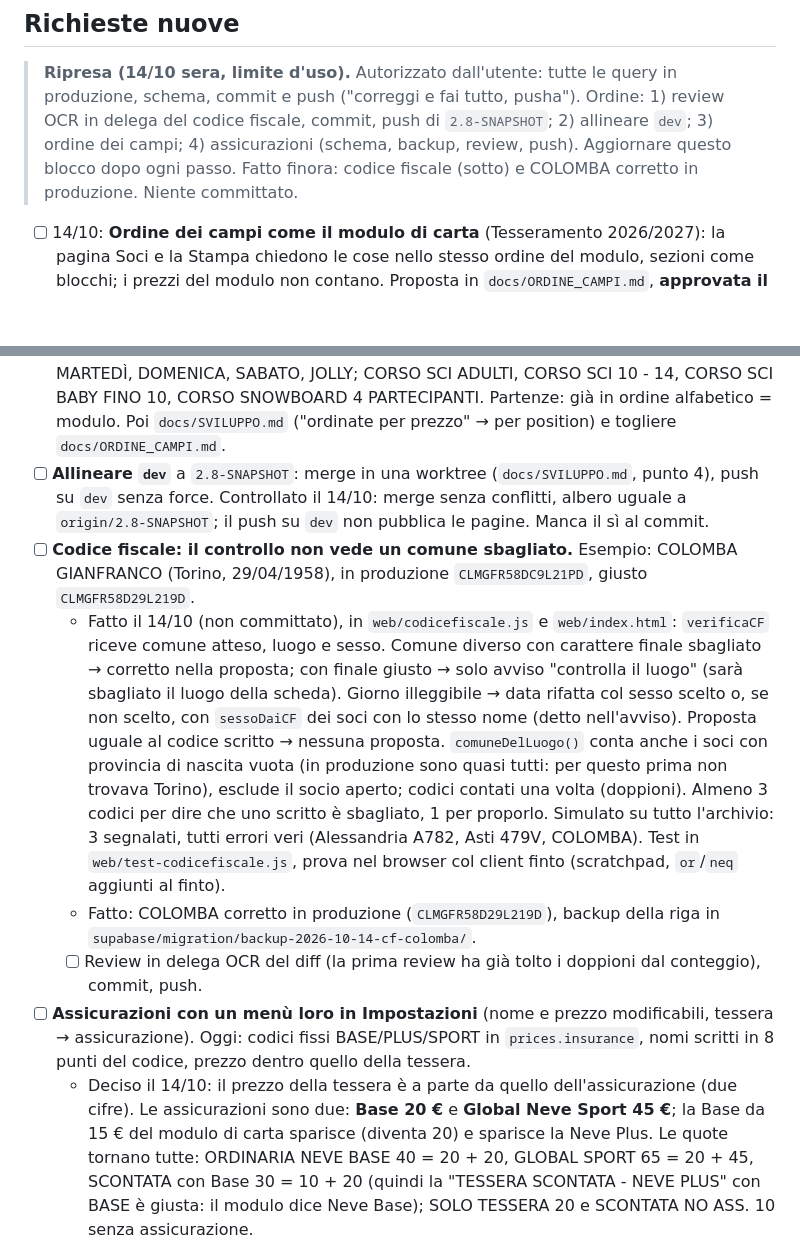
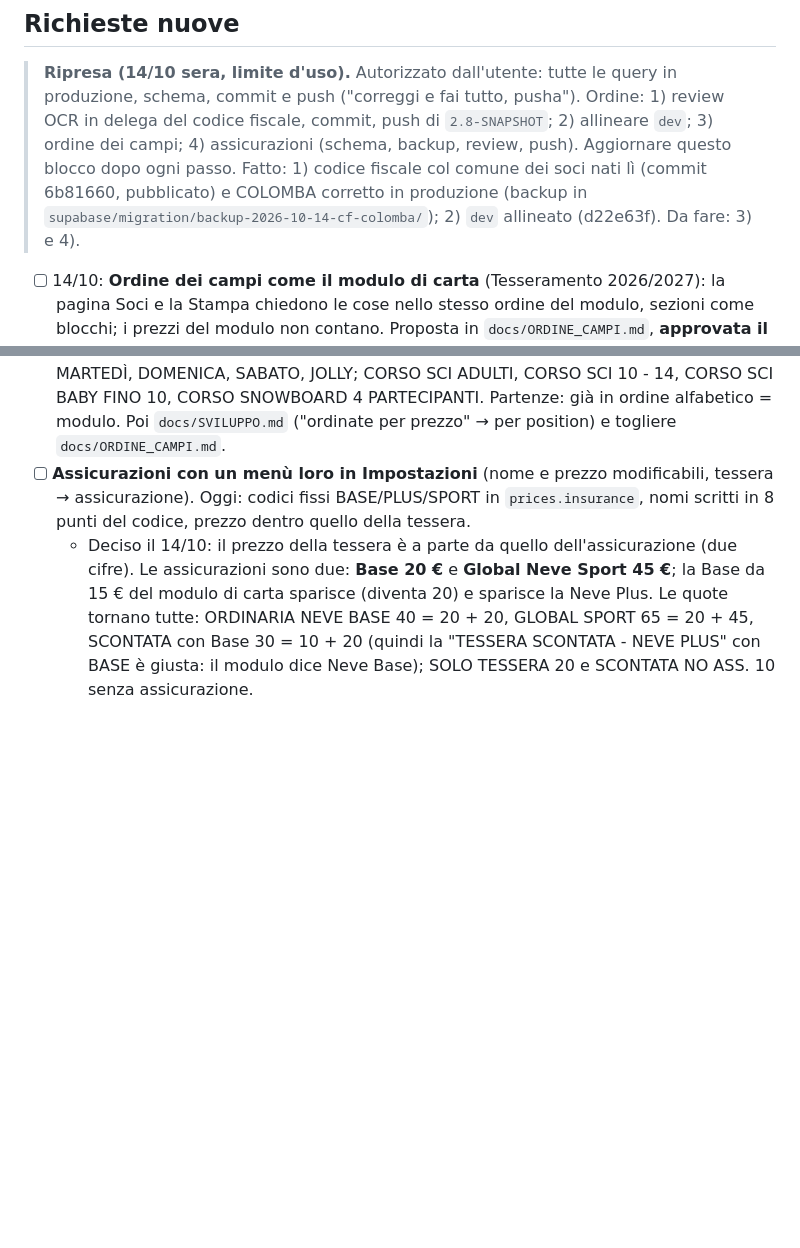
Before and after one commit to Darkglassd3v/sciclub-donbosco, a Markdown page: TODO.md, 2 parts joined by grey strips. Rendered like a GitHub page; blank space fills up the shorter version.

Commit message:
docs(todo): codice fiscale pubblicato e dev allineato [skip ci]
Co-Authored-By: Claude Opus 5.5 <noreply@anthropic.com>

```diff
--- a/TODO.md
+++ b/TODO.md
@@ -18,7 +18,9 @@
 > schema, commit e push ("correggi e fai tutto, pusha"). Ordine: 1) review OCR in delega del
 > codice fiscale, commit, push di `2.8-SNAPSHOT`; 2) allineare `dev`; 3) ordine dei campi;
 > 4) assicurazioni (schema, backup, review, push). Aggiornare questo blocco dopo ogni passo.
-> Fatto finora: codice fiscale (sotto) e COLOMBA corretto in produzione. Niente committato.
+> Fatto: 1) codice fiscale col comune dei soci nati lì (commit 6b81660, pubblicato) e COLOMBA
+> corretto in produzione (backup in `supabase/migration/backup-2026-10-14-cf-colomba/`);
+> 2) `dev` allineato (d22e63f). Da fare: 3) e 4).
 
 - [ ] 14/10: **Ordine dei campi come il modulo di carta** (Tesseramento 2026/2027): la pagina Soci
       e la Stampa chiedono le cose nello stesso ordine del modulo, sezioni come blocchi; i prezzi
@@ -36,26 +38,6 @@
       CORSO SCI BABY FINO 10, CORSO SNOWBOARD 4 PARTECIPANTI. Partenze: già in ordine alfabetico =
       modulo. Poi `docs/SVILUPPO.md` ("ordinate per prezzo" → per position) e togliere
       `docs/ORDINE_CAMPI.md`.
-- [ ] **Allineare `dev`** a `2.8-SNAPSHOT`: merge in una worktree (`docs/SVILUPPO.md`, punto 4),
-      push su `dev` senza force. Controllato il 14/10: merge senza conflitti, albero uguale a
-      `origin/2.8-SNAPSHOT`; il push su `dev` non pubblica le pagine. Manca il sì al commit.
-- [ ] **Codice fiscale: il controllo non vede un comune sbagliato.** Esempio: COLOMBA GIANFRANCO
-      (Torino, 29/04/1958), in produzione `CLMGFR58DC9L21PD`, giusto `CLMGFR58D29L219D`.
-  - Fatto il 14/10 (non committato), in `web/codicefiscale.js` e `web/index.html`:
-    `verificaCF` riceve comune atteso, luogo e sesso. Comune diverso con carattere finale
-    sbagliato → corretto nella proposta; con finale giusto → solo avviso "controlla il luogo"
-    (sarà sbagliato il luogo della scheda). Giorno illeggibile → data rifatta col sesso scelto o,
-    se non scelto, con `sessoDaiCF` dei soci con lo stesso nome (detto nell'avviso). Proposta
-    uguale al codice scritto → nessuna proposta. `comuneDelLuogo()` conta anche i soci con
-    provincia di nascita vuota (in produzione sono quasi tutti: per questo prima non trovava
-    Torino), esclude il socio aperto; codici contati una volta (doppioni). Almeno 3 codici per
-    dire che uno scritto è sbagliato, 1 per proporlo. Simulato su tutto l'archivio: 3 segnalati,
-    tutti errori veri (Alessandria A782, Asti 479V, COLOMBA). Test in `web/test-codicefiscale.js`,
-    prova nel browser col client finto (scratchpad, `or`/`neq` aggiunti al finto).
-  - Fatto: COLOMBA corretto in produzione (`CLMGFR58D29L219D`), backup della riga in
-    `supabase/migration/backup-2026-10-14-cf-colomba/`.
-  - [ ] Review in delega OCR del diff (la prima review ha già tolto i doppioni dal conteggio),
-        commit, push.
 - [ ] **Assicurazioni con un menù loro in Impostazioni** (nome e prezzo modificabili, tessera →
       assicurazione). Oggi: codici fissi BASE/PLUS/SPORT in `prices.insurance`, nomi scritti in 8
       punti del codice, prezzo dentro quello della tessera.
```
